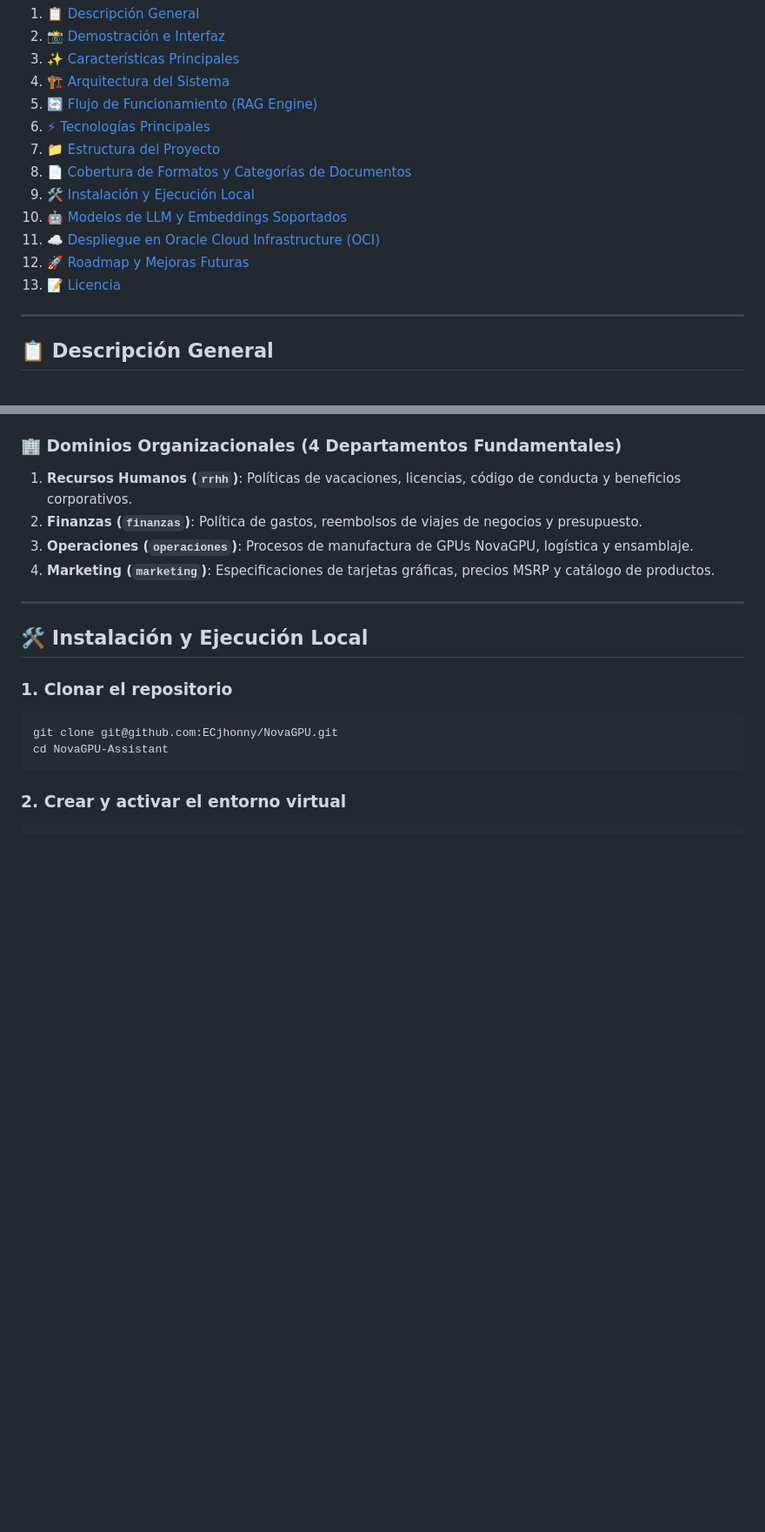
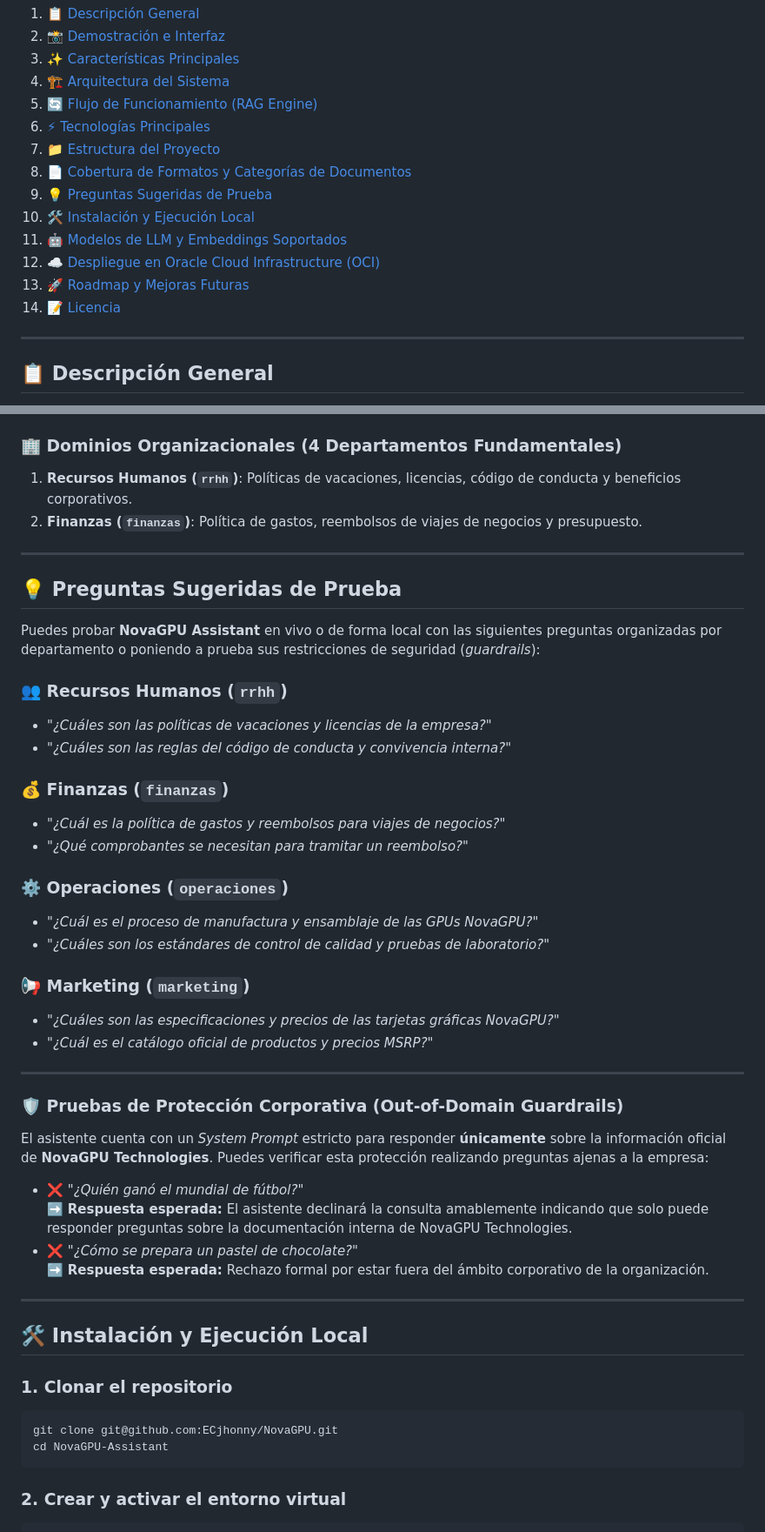
Before and after one commit to ECjhonny/NovaGPU, a Markdown page: README.md, 2 parts joined by grey strips. Shown at 87% size. GitHub-like rendering; blank space fills up the shorter version.

Commit message:
Seccion de Preguntas Sugeridas de Prueba agregada al README

````diff
--- a/README.md
+++ b/README.md
@@ -17,11 +17,13 @@
 6. [⚡ Tecnologías Principales](#-tecnologías-principales)
 7. [📁 Estructura del Proyecto](#-estructura-del-proyecto)
 8. [📄 Cobertura de Formatos y Categorías de Documentos](#-cobertura-de-formatos-y-categorías-de-documentos)
-9. [🛠️ Instalación y Ejecución Local](#️-instalación-y-ejecución-local)
-10. [🤖 Modelos de LLM y Embeddings Soportados](#-modelos-de-llm-y-embeddings-soportados)
-11. [☁️ Despliegue en Oracle Cloud Infrastructure (OCI)](#️-despliegue-en-oracle-cloud-infrastructure-oci)
-12. [🚀 Roadmap y Mejoras Futuras](#-roadmap-y-mejoras-futuras)
-13. [📝 Licencia](#-licencia)
+9. [💡 Preguntas Sugeridas de Prueba](#-preguntas-sugeridas-de-prueba)
+10. [🛠️ Instalación y Ejecución Local](#️-instalación-y-ejecución-local)
+11. [🤖 Modelos de LLM y Embeddings Soportados](#-modelos-de-llm-y-embeddings-soportados)
+12. [☁️ Despliegue en Oracle Cloud Infrastructure (OCI)](#️-despliegue-en-oracle-cloud-infrastructure-oci)
+13. [🚀 Roadmap y Mejoras Futuras](#-roadmap-y-mejoras-futuras)
+14. [📝 Licencia](#-licencia)
+
 
 ---
 
@@ -215,12 +217,42 @@ El agente comprende y procesa automáticamente 8+ formatos de archivo organizado
 ### 🏢 Dominios Organizacionales (4 Departamentos Fundamentales)
 1. **Recursos Humanos (`rrhh`)**: Políticas de vacaciones, licencias, código de conducta y beneficios corporativos.
 2. **Finanzas (`finanzas`)**: Política de gastos, reembolsos de viajes de negocios y presupuesto.
-3. **Operaciones (`operaciones`)**: Procesos de manufactura de GPUs NovaGPU, logística y ensamblaje.
-4. **Marketing (`marketing`)**: Especificaciones de tarjetas gráficas, precios MSRP y catálogo de productos.
+---
+
+## 💡 Preguntas Sugeridas de Prueba
+
+Puedes probar **NovaGPU Assistant** en vivo o de forma local con las siguientes preguntas organizadas por departamento o poniendo a prueba sus restricciones de seguridad (*guardrails*):
+
+### 👥 Recursos Humanos (`rrhh`)
+- *"¿Cuáles son las políticas de vacaciones y licencias de la empresa?"*
+- *"¿Cuáles son las reglas del código de conducta y convivencia interna?"*
+
+### 💰 Finanzas (`finanzas`)
+- *"¿Cuál es la política de gastos y reembolsos para viajes de negocios?"*
+- *"¿Qué comprobantes se necesitan para tramitar un reembolso?"*
+
+### ⚙️ Operaciones (`operaciones`)
+- *"¿Cuál es el proceso de manufactura y ensamblaje de las GPUs NovaGPU?"*
+- *"¿Cuáles son los estándares de control de calidad y pruebas de laboratorio?"*
+
+### 📢 Marketing (`marketing`)
+- *"¿Cuáles son las especificaciones y precios de las tarjetas gráficas NovaGPU?"*
+- *"¿Cuál es el catálogo oficial de productos y precios MSRP?"*
+
+---
+
+### 🛡️ Pruebas de Protección Corporativa (Out-of-Domain Guardrails)
+El asistente cuenta con un *System Prompt* estricto para responder **únicamente** sobre la información oficial de **NovaGPU Technologies**. Puedes verificar esta protección realizando preguntas ajenas a la empresa:
+
+- ❌ *"¿Quién ganó el mundial de fútbol?"*
+  ➡️ **Respuesta esperada:** El asistente declinará la consulta amablemente indicando que solo puede responder preguntas sobre la documentación interna de NovaGPU Technologies.
+- ❌ *"¿Cómo se prepara un pastel de chocolate?"*
+  ➡️ **Respuesta esperada:** Rechazo formal por estar fuera del ámbito corporativo de la organización.
 
 ---
 
 ## 🛠️ Instalación y Ejecución Local
+
 
 ### 1. Clonar el repositorio
 ```bash
````
